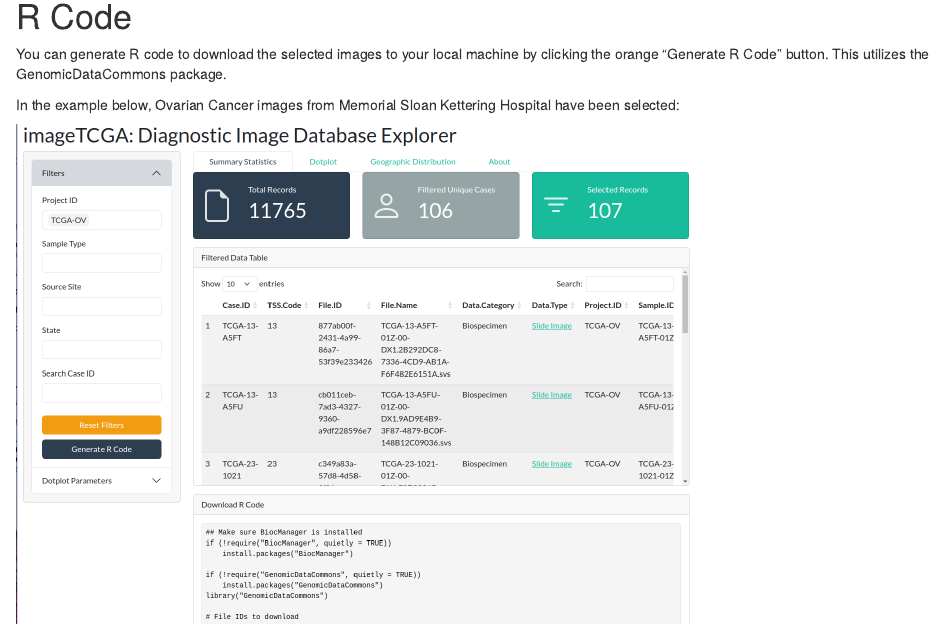
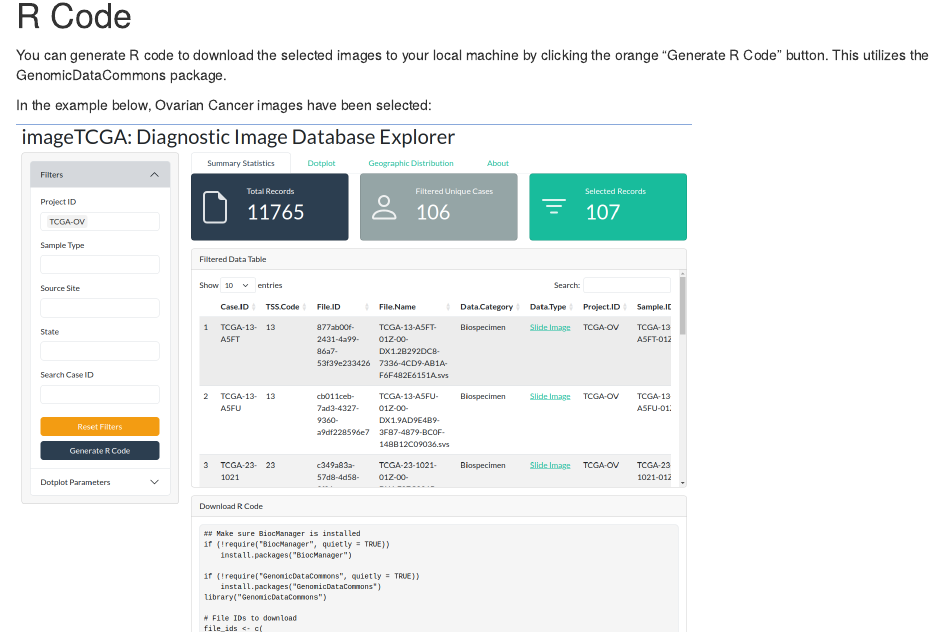
Before and after one commit to billila/imageTCGA, an R Markdown document (vignettes/imageTCGA.Rmd): the page in a window 1100 px wide, from 2910 px down before the commit and from 2350 px down after it, so that both start at the same text. Rendered offline with R 4.5, knitr and Pandoc, with nearby package versions; drawn as R Markdown's standard HTML page in place of the format the file asks for.

Commit message:
fix vignette

````diff
--- a/vignettes/imageTCGA.Rmd
+++ b/vignettes/imageTCGA.Rmd
@@ -109,8 +109,7 @@
 local machine by clicking the orange "Generate R Code" button.
 This utilizes the GenomicDataCommons package.
 
-In the example below, Ovarian Cancer images from Memorial Sloan
-Kettering Hospital have been selected:
+In the example below, Ovarian Cancer images have been selected:
 
 ```{r,echo=FALSE,fig.wide = TRUE}
 knitr::include_graphics("figures/imageTCGA_shiny_OV_Rcode.png")
````
Also changed, not shown: R/sysdata.rda, vignettes/figures/imageTCGA_shiny_OV_Rcode.png, vignettes/figures/imageTCGA_shiny_dotplot.png, vignettes/figures/imageTCGA_shiny_worldmap_GBM.png, vignettes/imageTCGA.Rmd (2 more changed lines), 1 other file.
